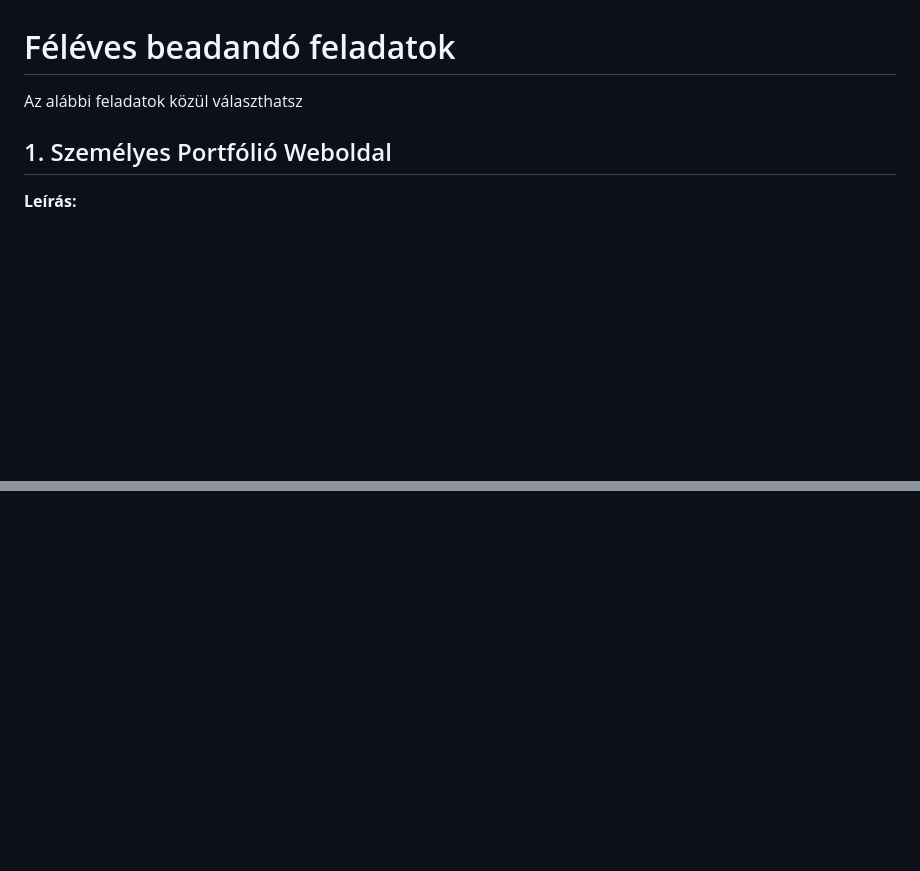
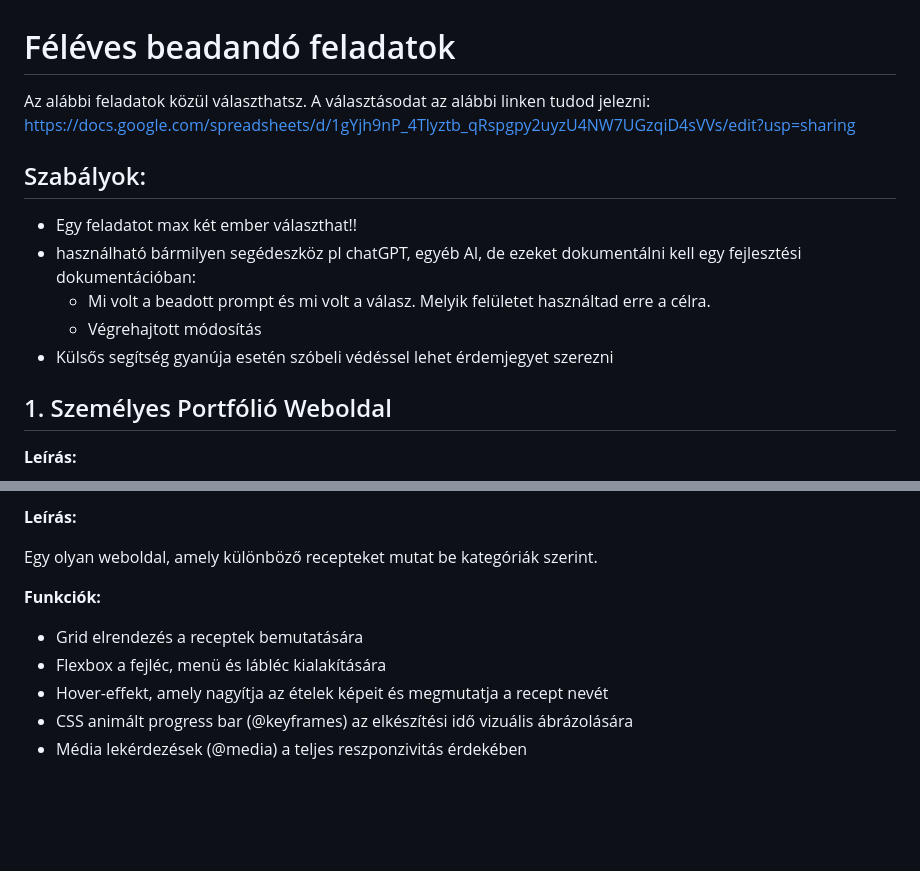
Before and after one commit to laszloerno/SOE, a Markdown page: Weboldalkeszites/00_Feleves_feladat.md, 2 parts joined by grey strips. Rendered like a GitHub page; blank space fills up the shorter version.

Commit message:
feladat update

```diff
--- a/Weboldalkeszites/00_Feleves_feladat.md
+++ b/Weboldalkeszites/00_Feleves_feladat.md
@@ -1,6 +1,16 @@
 # Féléves beadandó feladatok
 
-Az alábbi feladatok közül választhatsz
+Az alábbi feladatok közül választhatsz.
+A választásodat az alábbi linken tudod jelezni:
+https://docs.google.com/spreadsheets/d/1gYjh9nP_4Tlyztb_qRspgpy2uyzU4NW7UGzqiD4sVVs/edit?usp=sharing
+
+## Szabályok:
+
+- Egy feladatot max két ember választhat!!
+- használható bármilyen segédeszköz pl chatGPT, egyéb AI, de ezeket dokumentálni kell egy fejlesztési dokumentációban:
+  - Mi volt a beadott prompt és mi volt a válasz. Melyik felületet használtad erre a célra.
+  - Végrehajtott módosítás
+- Külsős segítség gyanúja esetén szóbeli védéssel lehet érdemjegyet szerezni
 
 ## 1. Személyes Portfólió Weboldal
 
@@ -121,3 +202,15 @@ Egy fitness vagy edzéstervekkel foglalkozó weboldal, amely tippeket és bemuta
+**Leírás:**
+
+Egy olyan weboldal, amely különböző recepteket mutat be kategóriák szerint.
+
+**Funkciók:**
+
+- Grid elrendezés a receptek bemutatására
+- Flexbox a fejléc, menü és lábléc kialakítására
+- Hover-effekt, amely nagyítja az ételek képeit és megmutatja a recept nevét
+- CSS animált progress bar (@keyframes) az elkészítési idő vizuális ábrázolására
+- Média lekérdezések (@media) a teljes reszponzivitás érdekében
+
 <br>
 <br>
 <br>
```
Also changed, not shown: other parts of Weboldalkeszites/00_Feleves_feladat.md (+71 -0 lines).
